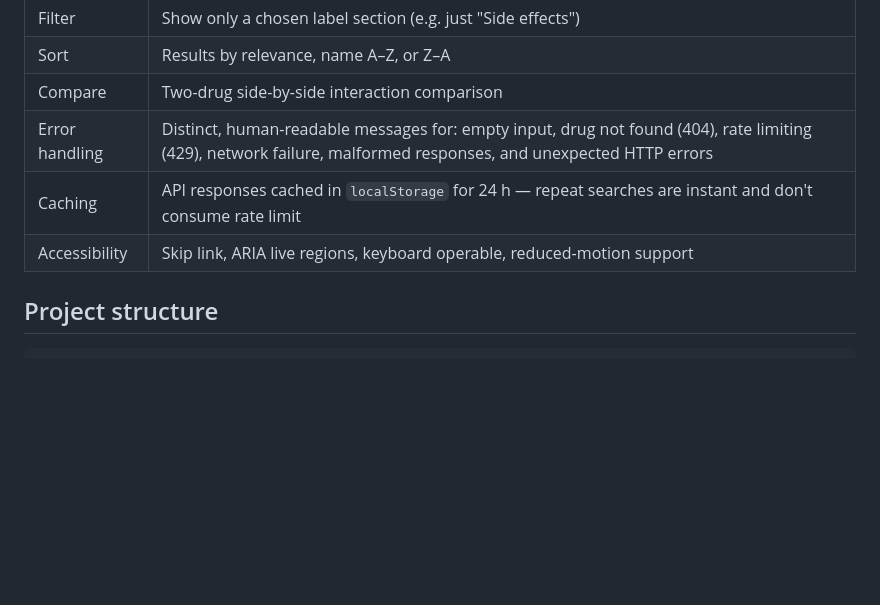
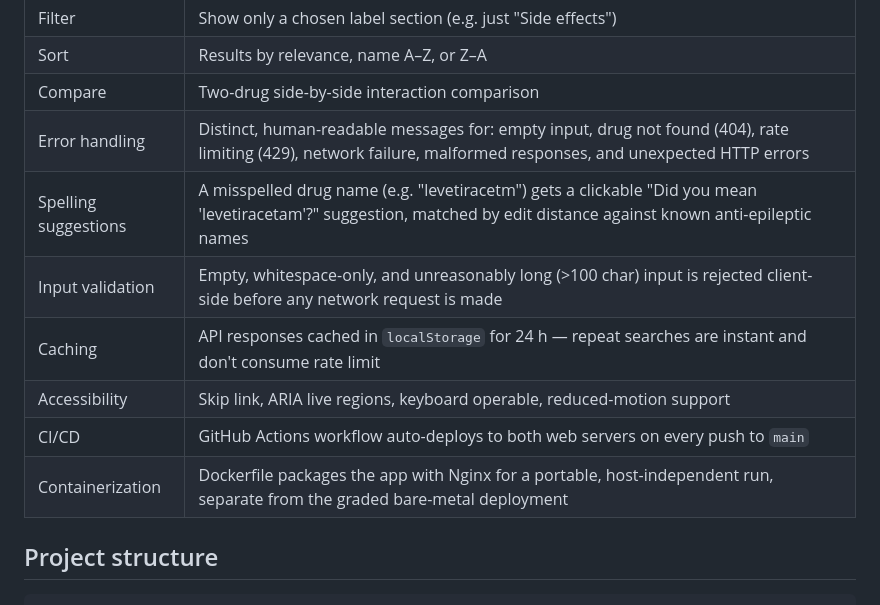
Before and after one commit to akotet27/Web-infrastructure-Summative, a Markdown page: README.md, the part around one of its changes. GitHub-like rendering; blank space fills up the shorter version.

```diff
--- a/README.md
+++ b/README.md
@@ -24,8 +24,12 @@ Epilepsy treatment usually involves long-term medication, frequent drug changes,
 | Sort | Results by relevance, name A–Z, or Z–A |
 | Compare | Two-drug side-by-side interaction comparison |
 | Error handling | Distinct, human-readable messages for: empty input, drug not found (404), rate limiting (429), network failure, malformed responses, and unexpected HTTP errors |
+| Spelling suggestions | A misspelled drug name (e.g. "levetiracetm") gets a clickable "Did you mean 'levetiracetam'?" suggestion, matched by edit distance against known anti-epileptic names |
+| Input validation | Empty, whitespace-only, and unreasonably long (>100 char) input is rejected client-side before any network request is made |
 | Caching | API responses cached in `localStorage` for 24 h — repeat searches are instant and don't consume rate limit |
 | Accessibility | Skip link, ARIA live regions, keyboard operable, reduced-motion support |
+| CI/CD | GitHub Actions workflow auto-deploys to both web servers on every push to `main` |
+| Containerization | Dockerfile packages the app with Nginx for a portable, host-independent run, separate from the graded bare-metal deployment |
 
 ## Project structure
 
```
Also changed, not shown: other parts of README.md (+27 -0 lines).
